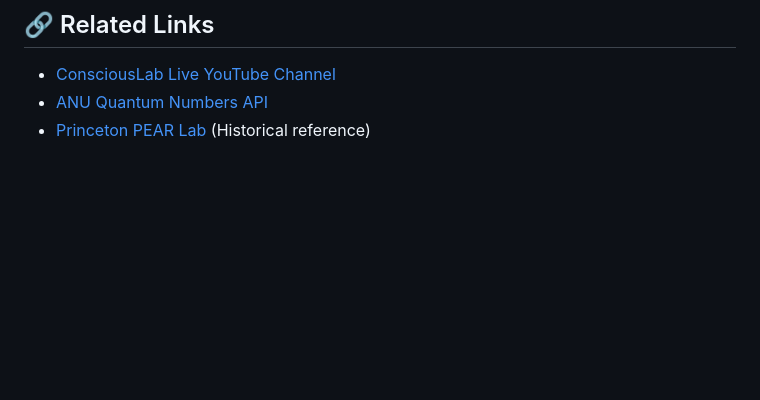
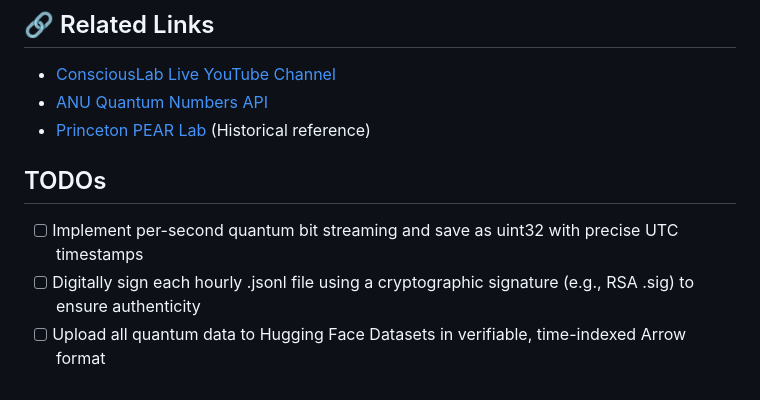
Before and after one commit to consciouslab-live/global-consciousness, a Markdown page: README.md, the part around the change. Drawn GitHub-style; blank space fills up the shorter version.

Commit message:
docs: add TODOs section in README for future enhancements

```diff
--- a/README.md
+++ b/README.md
@@ -117,3 +117,10 @@ MIT License
 - [ConsciousLab Live YouTube Channel](https://www.youtube.com/@ConsciousLabLive)
 - [ANU Quantum Numbers API](https://api.quantumnumbers.anu.edu.au/)
 - [Princeton PEAR Lab](https://www.princeton.edu/~pear/) (Historical reference)
+
+
+## TODOs
+
+- [ ] Implement per-second quantum bit streaming and save as uint32 with precise UTC timestamps
+- [ ] Digitally sign each hourly .jsonl file using a cryptographic signature (e.g., RSA .sig) to ensure authenticity
+- [ ] Upload all quantum data to Hugging Face Datasets in verifiable, time-indexed Arrow format
```
